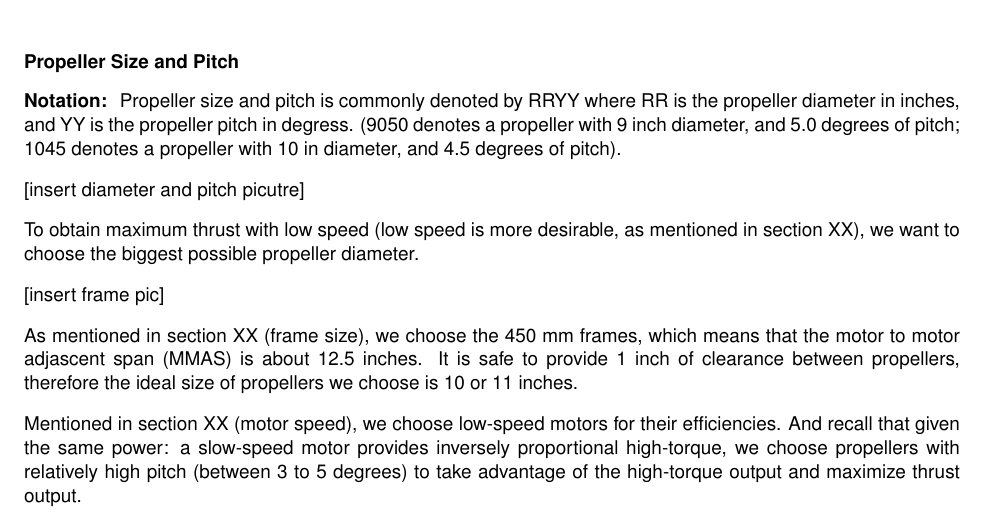
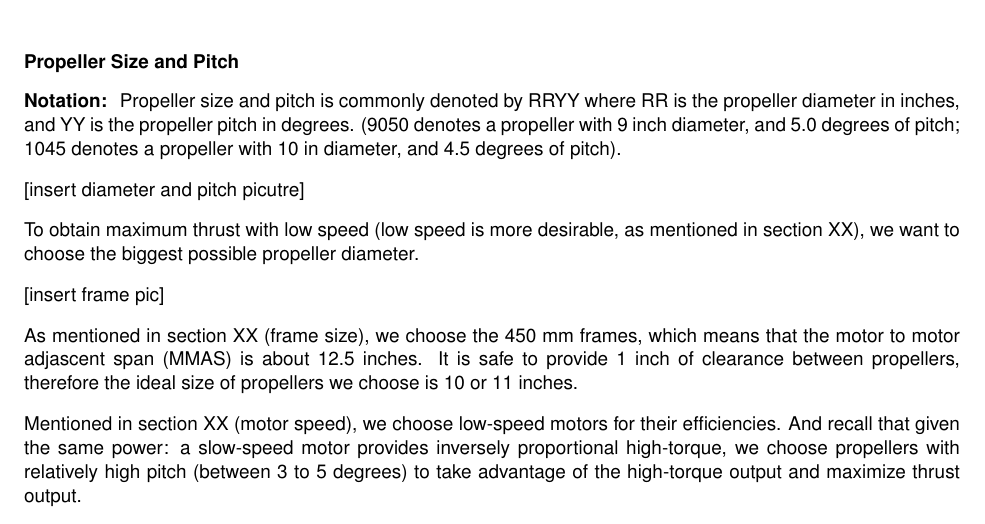
Before and after one commit to Capstone-Skynet/Capstone-Skynet.github.io, a LaTeX document (docs/design/design_document.tex, which reads docs/design/3_2_multirotor.tex): part of page 12 of 14, cut so that both start at the same text. Compiled offline with pdfLaTeX.

Commit message:
Update docs/design/3_2_multirotor.tex
Co-Authored-By: Meng Wang <42987078+wzfftxwd@users.noreply.github.com>

```diff
--- a/docs/design/3_2_multirotor.tex
+++ b/docs/design/3_2_multirotor.tex
@@ -120,7 +120,7 @@ Due to budget constraint and safety concerns, we choose plastic propellers.
 
 \paragraph{Propeller Size and Pitch}
 
-\textbf{Notation: } Propeller size and pitch is commonly denoted by RRYY where RR is the propeller diameter in inches, and YY is the propeller pitch in degress. (9050 denotes a propeller with 9 inch diameter, and 5.0 degrees of pitch; 1045 denotes a propeller with 10 in diameter, and 4.5 degrees of pitch).
+\textbf{Notation: } Propeller size and pitch is commonly denoted by RRYY where RR is the propeller diameter in inches, and YY is the propeller pitch in degrees. (9050 denotes a propeller with 9 inch diameter, and 5.0 degrees of pitch; 1045 denotes a propeller with 10 in diameter, and 4.5 degrees of pitch).
 
 [insert diameter and pitch picutre]
 
```
